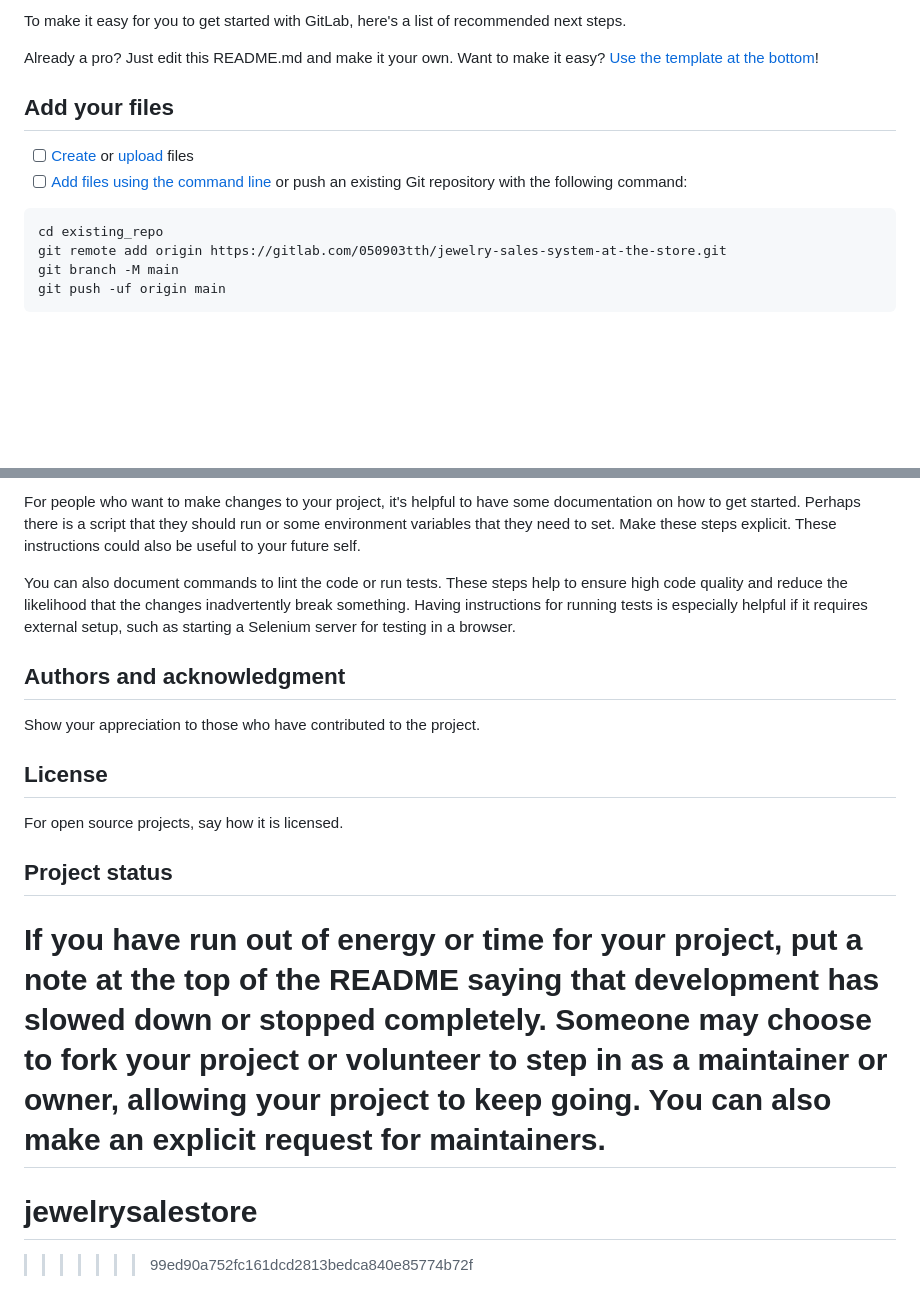
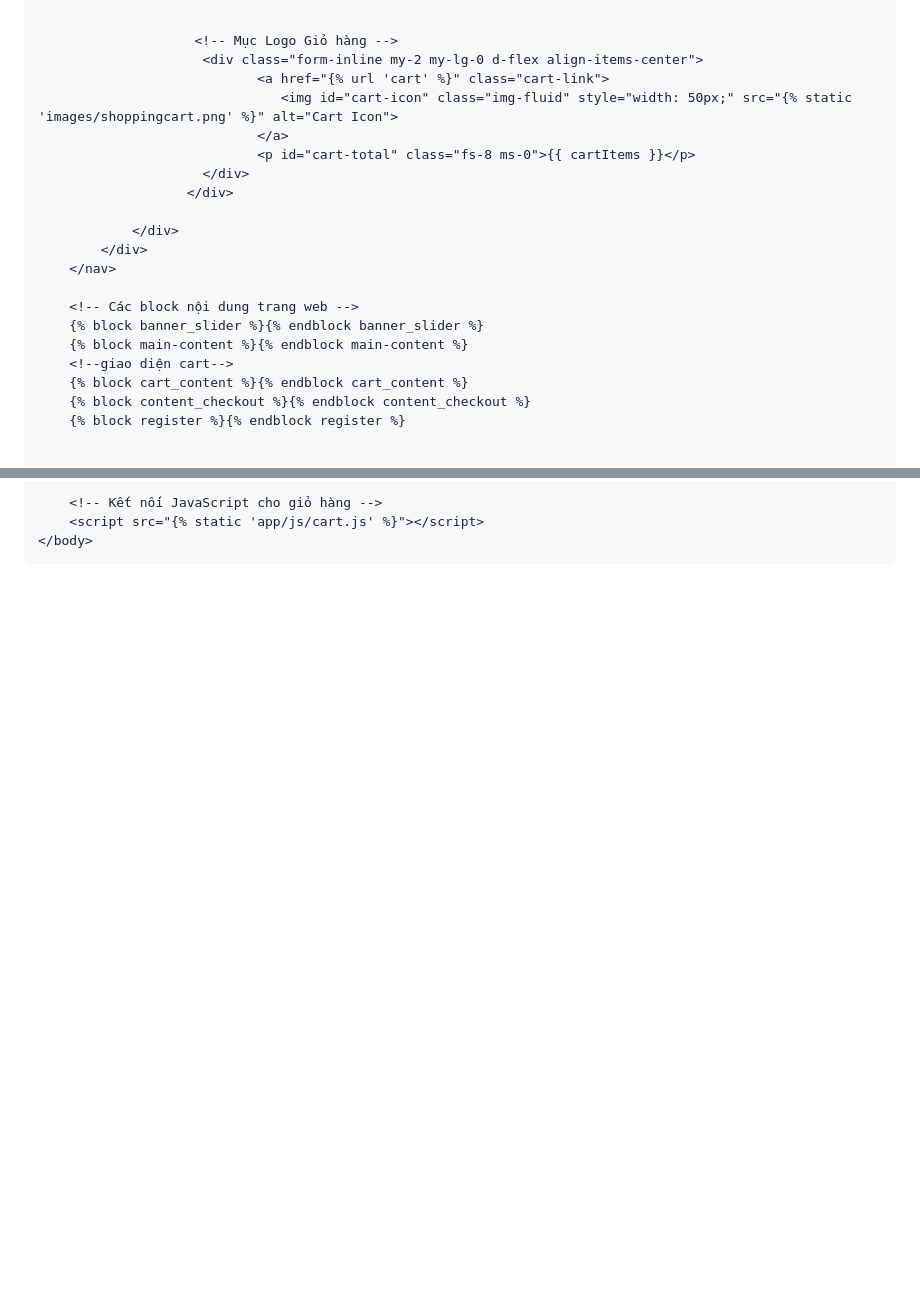
Before and after one commit to 050903/ProjectJewelrySaleStore, a Markdown page: README.md, 2 parts joined by grey strips. GitHub-like rendering; blank space fills up the shorter version.

````diff
--- a/README.md
+++ b/README.md
@@ -7,17 +141,24 @@
 
-To make it easy for you to get started with GitLab, here's a list of recommended next steps.
 
-Already a pro? Just edit this README.md and make it your own. Want to make it easy? [Use the template at the bottom](#editing-this-readme)!
+                        <!-- Mục Logo Giỏ hàng -->
+                         <div class="form-inline my-2 my-lg-0 d-flex align-items-center">
+                                <a href="{% url 'cart' %}" class="cart-link">
+                                   <img id="cart-icon" class="img-fluid" style="width: 50px;" src="{% static 'images/shoppingcart.png' %}" alt="Cart Icon">
+                                </a>
+                                <p id="cart-total" class="fs-8 ms-0">{{ cartItems }}</p>
+                         </div>
+                       </div>
 
-## Add your files
+                </div>
+            </div>
+        </nav>
 
-- [ ] [Create](https://docs.gitlab.com/ee/user/project/repository/web_editor.html#create-a-file) or [upload](https://docs.gitlab.com/ee/user/project/repository/web_editor.html#upload-a-file) files
-- [ ] [Add files using the command line](https://docs.gitlab.com/ee/gitlab-basics/add-file.html#add-a-file-using-the-command-line) or push an existing Git repository with the following command:
+        <!-- Các block nội dung trang web -->
+        {% block banner_slider %}{% endblock banner_slider %}
+        {% block main-content %}{% endblock main-content %}
+        <!--giao diện cart-->
+        {% block cart_content %}{% endblock cart_content %}
+        {% block content_checkout %}{% endblock content_checkout %}
+        {% block register %}{% endblock register %}
 
-```
-cd existing_repo
-git remote add origin https://gitlab.com/050903tth/jewelry-sales-system-at-the-store.git
-git branch -M main
-git push -uf origin main
-```
 
@@ -83,15 +170,4 @@ State if you are open to contributions and what your requirements are for accept
-For people who want to make changes to your project, it's helpful to have some documentation on how to get started. Perhaps there is a script that they should run or some environment variables that they need to set. Make these steps explicit. These instructions could also be useful to your future self.
-
-You can also document commands to lint the code or run tests. These steps help to ensure high code quality and reduce the likelihood that the changes inadvertently break something. Having instructions for running tests is especially helpful if it requires external setup, such as starting a Selenium server for testing in a browser.
-
-## Authors and acknowledgment
-Show your appreciation to those who have contributed to the project.
-
-## License
-For open source projects, say how it is licensed.
-
-## Project status
-If you have run out of energy or time for your project, put a note at the top of the README saying that development has slowed down or stopped completely. Someone may choose to fork your project or volunteer to step in as a maintainer or owner, allowing your project to keep going. You can also make an explicit request for maintainers.
-=======
-# jewelrysalestore
->>>>>>> 99ed90a752fc161dcd2813bedca840e85774b72f
+        <!-- Kết nối JavaScript cho giỏ hàng -->
+        <script src="{% static 'app/js/cart.js' %}"></script>
+    </body>
+</html>
````
Also changed, not shown: other parts of README.md (+141 -61 lines).
